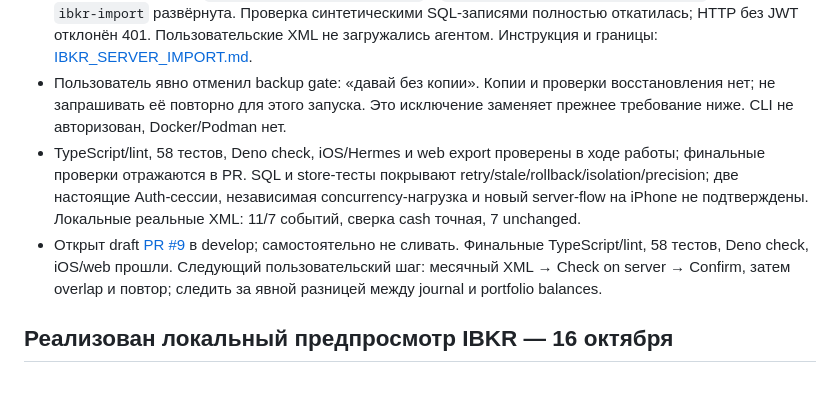
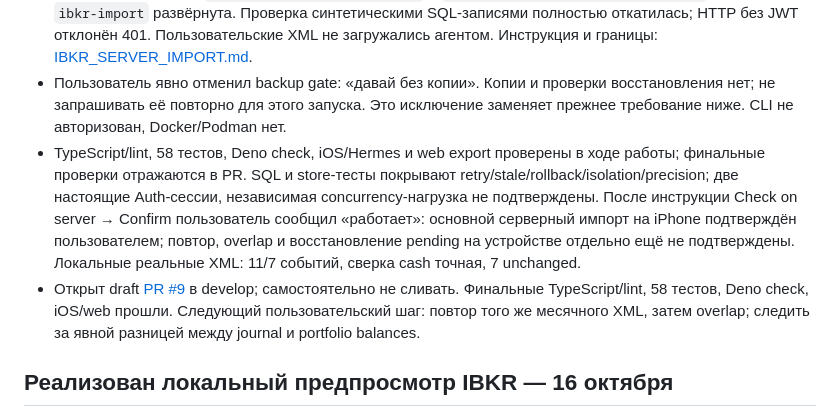
Before and after one commit to kuchmavlad/finly, a Markdown page: docs/PROJECT_CONTEXT.md, the part around the change. Drawn GitHub-style; blank space fills up the shorter version.

```diff
--- a/docs/PROJECT_CONTEXT.md
+++ b/docs/PROJECT_CONTEXT.md
@@ -9,8 +9,8 @@
 - Общий parser для Expo/Edge, Auth.getUser до чтения XML, приватные таблицы с RLS, service-only staging, owner-scoped status/history/records/confirm. Numeric/decimal strings, immutable applied, hash/digest/revision, owner lock, identity/provenance, сохранённый pending с повтором без дублей. Manual overlap блокируется, mapped IBKR portfolio закрыт для manual cash.
 - В облаке применены `20261018084534_ibkr_journal` и `20261018084801_ibkr_owner_cleanup`; Edge Function `ibkr-import` развёрнута. Проверка синтетическими SQL-записями полностью откатилась; HTTP без JWT отклонён 401. Пользовательские XML не загружались агентом. Инструкция и границы: [IBKR_SERVER_IMPORT.md](IBKR_SERVER_IMPORT.md).
 - Пользователь явно отменил backup gate: «давай без копии». Копии и проверки восстановления нет; не запрашивать её повторно для этого запуска. Это исключение заменяет прежнее требование ниже. CLI не авторизован, Docker/Podman нет.
-- TypeScript/lint, 58 тестов, Deno check, iOS/Hermes и web export проверены в ходе работы; финальные проверки отражаются в PR. SQL и store-тесты покрывают retry/stale/rollback/isolation/precision; две настоящие Auth-сессии, независимая concurrency-нагрузка и новый server-flow на iPhone не подтверждены. Локальные реальные XML: 11/7 событий, сверка cash точная, 7 unchanged.
-- Открыт draft [PR #9](https://github.com/kuchmavlad/finly/pull/9) в develop; самостоятельно не сливать. Финальные TypeScript/lint, 58 тестов, Deno check, iOS/web прошли. Следующий пользовательский шаг: месячный XML → Check on server → Confirm, затем overlap и повтор; следить за явной разницей между journal и portfolio balances.
+- TypeScript/lint, 58 тестов, Deno check, iOS/Hermes и web export проверены в ходе работы; финальные проверки отражаются в PR. SQL и store-тесты покрывают retry/stale/rollback/isolation/precision; две настоящие Auth-сессии, независимая concurrency-нагрузка не подтверждены. После инструкции Check on server → Confirm пользователь сообщил «работает»: основной серверный импорт на iPhone подтверждён пользователем; повтор, overlap и восстановление pending на устройстве отдельно ещё не подтверждены. Локальные реальные XML: 11/7 событий, сверка cash точная, 7 unchanged.
+- Открыт draft [PR #9](https://github.com/kuchmavlad/finly/pull/9) в develop; самостоятельно не сливать. Финальные TypeScript/lint, 58 тестов, Deno check, iOS/web прошли. Следующий пользовательский шаг: повтор того же месячного XML, затем overlap; следить за явной разницей между journal и portfolio balances.
 
 ## Реализован локальный предпросмотр IBKR — 16 октября
 
```
Also changed, not shown: docs/IBKR_SERVER_IMPORT.md (+2 -0 lines).
